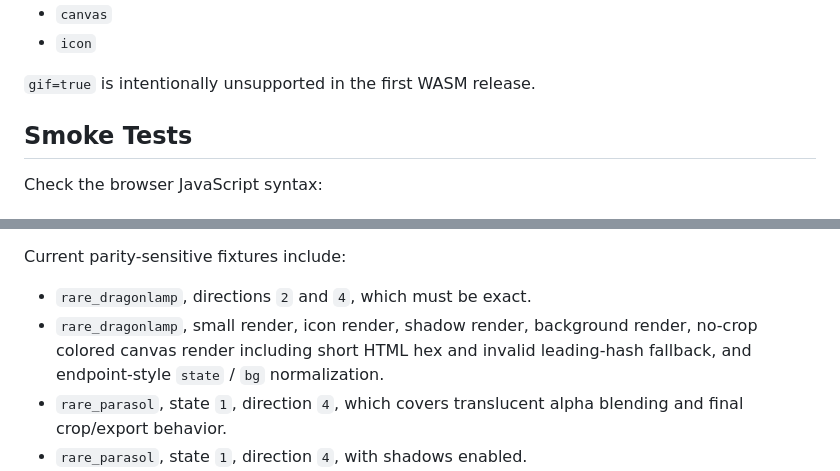
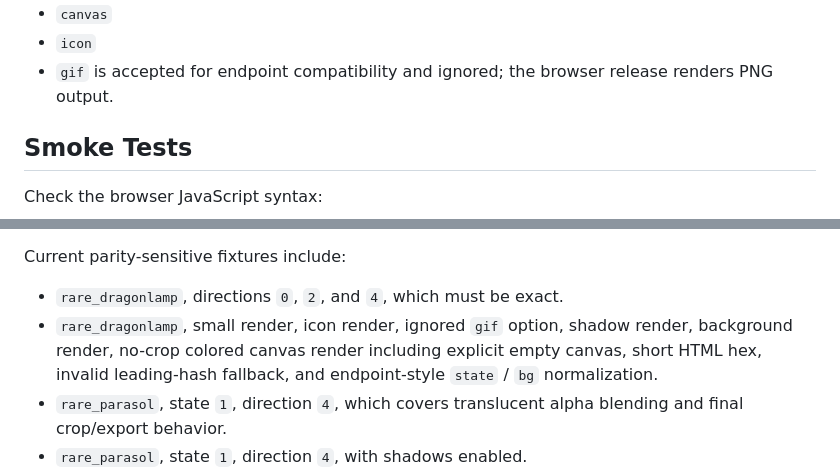
Before and after one commit to Quackster/Chroma4j, a Markdown page: README.md, 2 parts joined by grey strips. Drawn GitHub-style.

Commit message:
Document WASM GIF compatibility behavior

```diff
--- a/README.md
+++ b/README.md
@@ -101,8 +101,7 @@ Supported first-release options mirror the server endpoint where applicable:
 - `shadow`
 - `canvas`
 - `icon`
-
-`gif=true` is intentionally unsupported in the first WASM release.
+- `gif` is accepted for endpoint compatibility and ignored; the browser release renders PNG output.
 
 ## Smoke Tests
 
@@ -160,8 +159,8 @@ The runner downloads its SWF fixtures into `build/parity`, builds a temporary C#
 
 Current parity-sensitive fixtures include:
 
-- `rare_dragonlamp`, directions `2` and `4`, which must be exact.
-- `rare_dragonlamp`, small render, icon render, shadow render, background render, no-crop colored canvas render including short HTML hex and invalid leading-hash fallback, and endpoint-style `state` / `bg` normalization.
+- `rare_dragonlamp`, directions `0`, `2`, and `4`, which must be exact.
+- `rare_dragonlamp`, small render, icon render, ignored `gif` option, shadow render, background render, no-crop colored canvas render including explicit empty canvas, short HTML hex, invalid leading-hash fallback, and endpoint-style `state` / `bg` normalization.
 - `rare_parasol`, state `1`, direction `4`, which covers translucent alpha blending and final crop/export behavior.
 - `rare_parasol`, state `1`, direction `4`, with shadows enabled.
 - `throne`, `club_sofa`, `rare_hammock`, `rare_icecream`, `rare_icecream_campaign`, `doorB`, and `rare_fountain` to broaden direction, small, color, shadow, endpoint-style color/rotation normalization, stateful furni, and simple static furni coverage.
```
